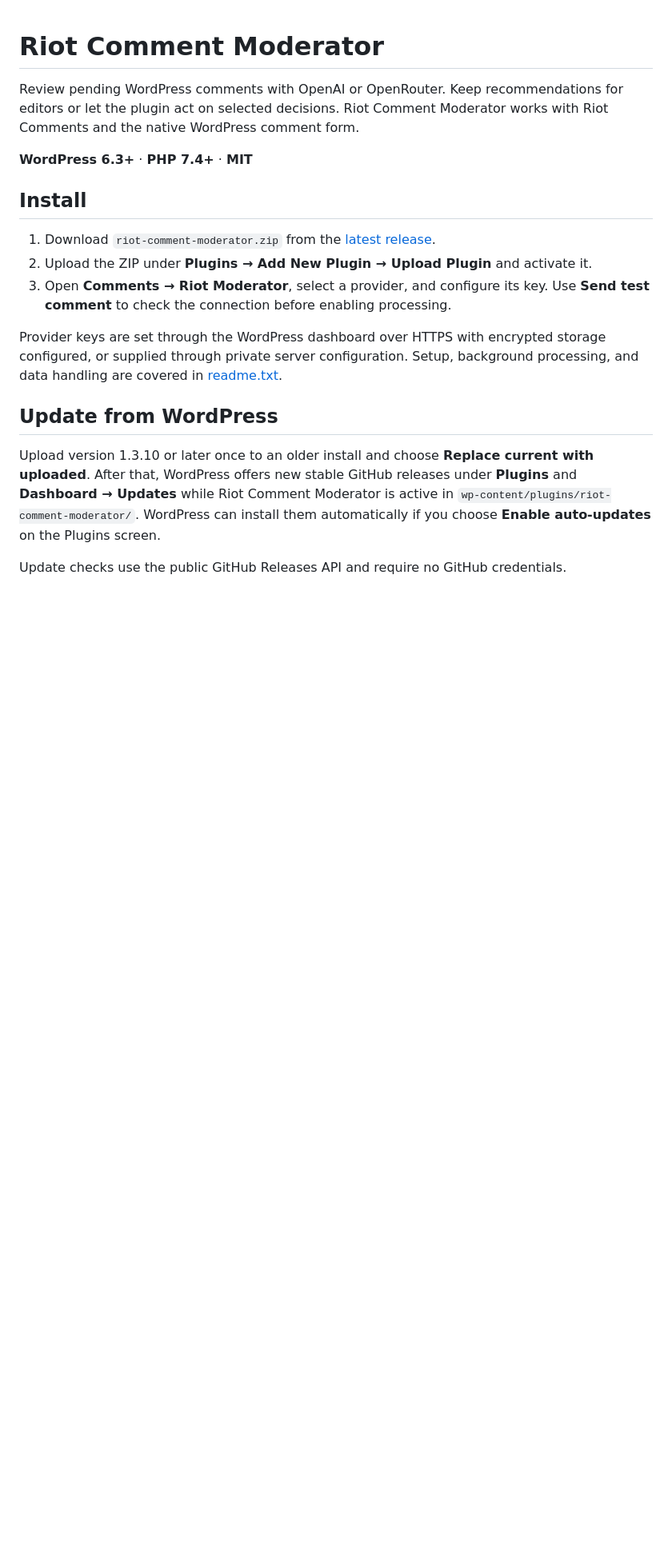
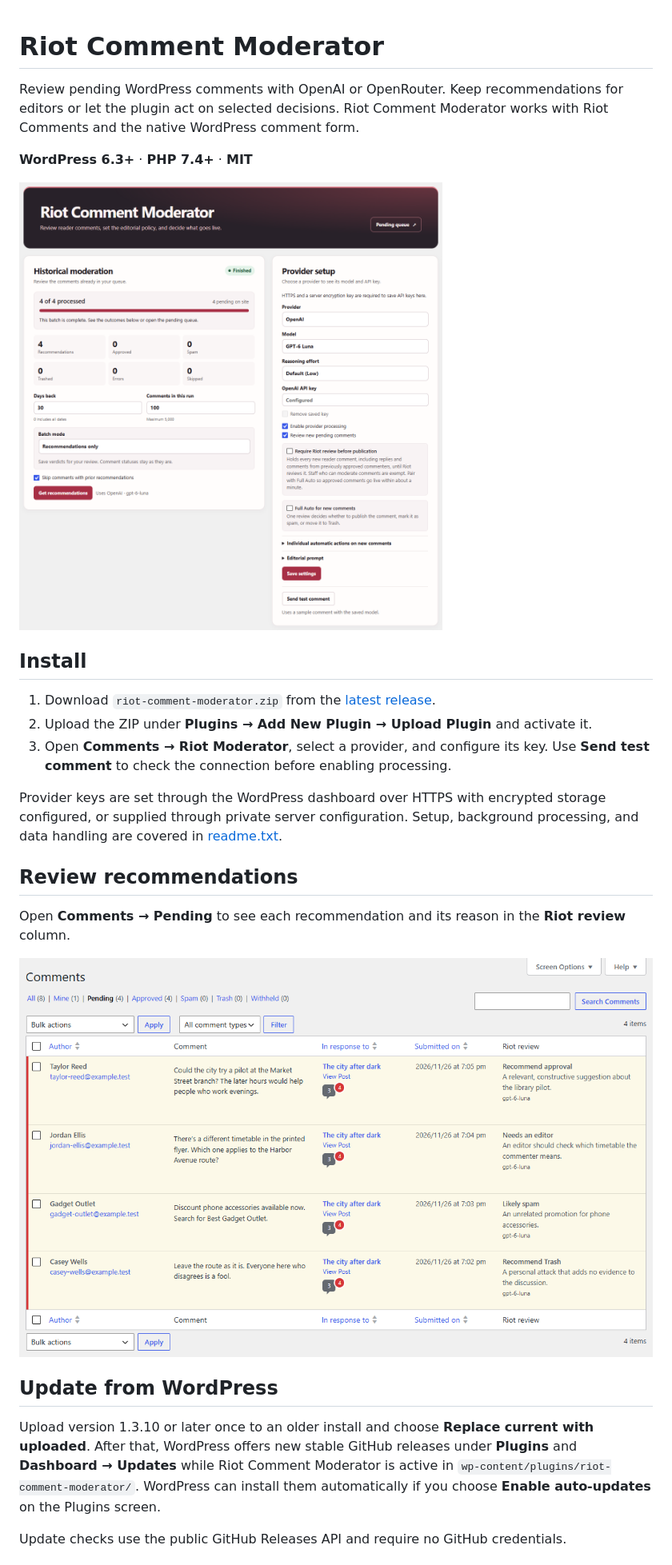
Before and after one commit to riotrequest/riot-comment-moderator, a Markdown page: README.md, the part around the change. Shown at 80% size. GitHub-like rendering; pictures changed too: screenshots/moderation-dashboard.png (added), screenshots/review-queue.png (added); blank space fills up the shorter version.

Commit message:
Add WordPress screenshots to the README

```diff
--- a/README.md
+++ b/README.md
@@ -3,6 +3,8 @@
 Review pending WordPress comments with OpenAI or OpenRouter. Keep recommendations for editors or let the plugin act on selected decisions. Riot Comment Moderator works with Riot Comments and the native WordPress comment form.
 
 **WordPress 6.3+** · **PHP 7.4+** · **MIT**
+
+![Riot Comment Moderator dashboard with a completed example batch, Recommendations only mode, and provider settings](screenshots/moderation-dashboard.png)
 
 ## Install
 
@@ -11,6 +13,12 @@ Review pending WordPress comments with OpenAI or OpenRouter. Keep recommendation
 3. Open **Comments → Riot Moderator**, select a provider, and configure its key. Use **Send test comment** to check the connection before enabling processing.
 
 Provider keys are set through the WordPress dashboard over HTTPS with encrypted storage configured, or supplied through private server configuration. Setup, background processing, and data handling are covered in [readme.txt](readme.txt).
+
+## Review recommendations
+
+Open **Comments → Pending** to see each recommendation and its reason in the **Riot review** column.
+
+![Sample pending comments with approval, editor review, spam, and trash recommendations in the Riot review column](screenshots/review-queue.png)
 
 ## Update from WordPress
 
```
Also changed, not shown: 1 other file.
